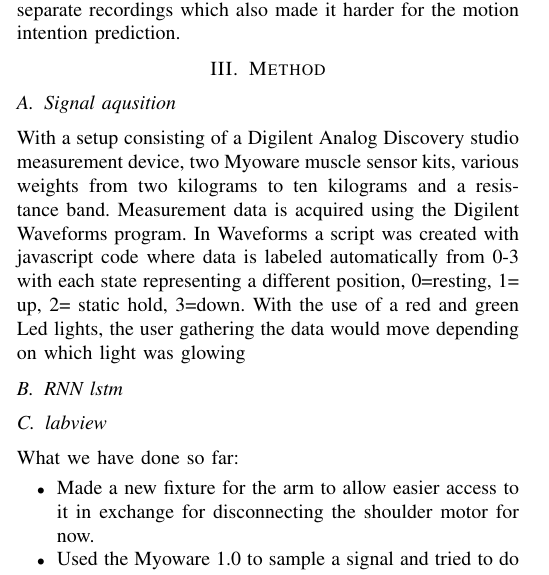
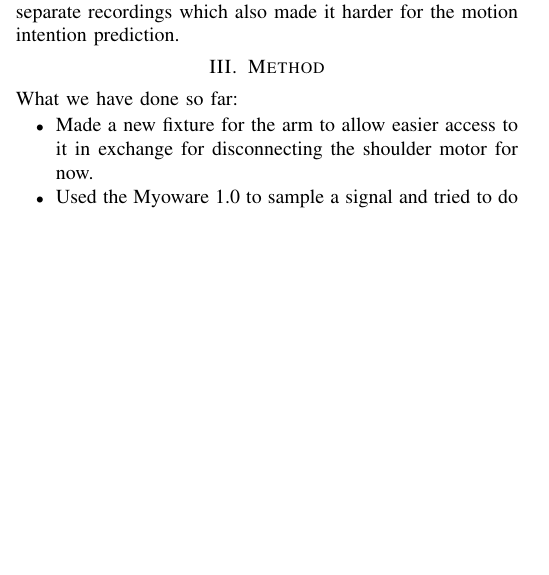
Before and after one commit to DanRyten/EXO1, a LaTeX paper (LaTeX/main.tex, which reads LaTeX/sections/method.tex): part of one column of page 2 of 3, cut so that both start at the same text, the shorter picture padded with empty space. Compiled offline with pdfLaTeX.

Commit message:
Revert "Final report"
This reverts commit 4959417d91ecbb0d9e66781e05c7691f36d5efe7.

```diff
--- a/LaTeX/sections/method.tex
+++ b/LaTeX/sections/method.tex
@@ -13,15 +13,7 @@
 %through references. Also an experiment should be presented with sufficient detail such that it can be
 %repeated by someone else.
 
-\subsection{Signal aqusition}
-With a setup consisting of a Digilent Analog Discovery studio measurement device, two Myoware muscle sensor kits, various weights from two kilograms to ten kilograms and a resistance band.
-Measurement data is acquired using the Digilent Waveforms program. In Waveforms a script was created with javascript code where data is labeled automatically from 0-3 with each state representing a different position,
-0=resting, 1= up, 2= static hold, 3=down. With the use of a red and green Led lights, the user gathering the data would move depending on which light was glowing
 
-
-\subsection{RNN lstm}
-
-\subsection{labview}
 
 What we have done so far:
 
```
